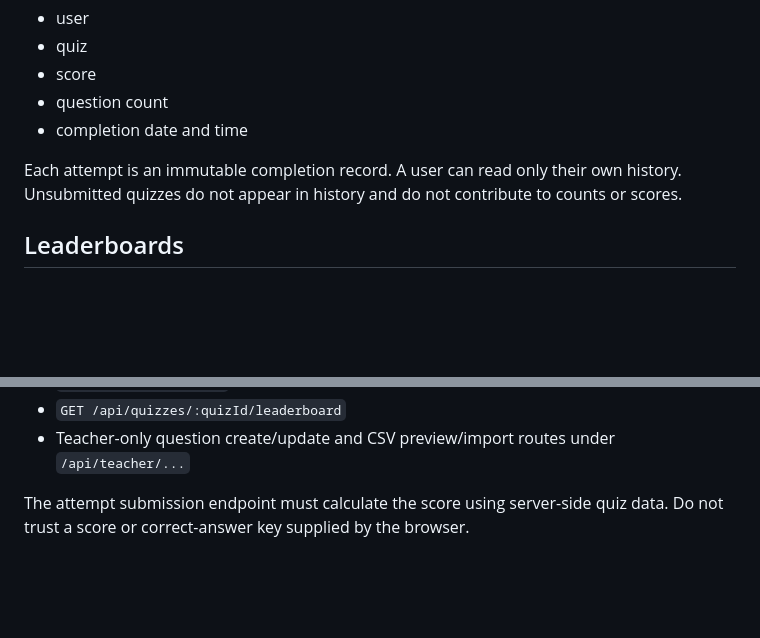
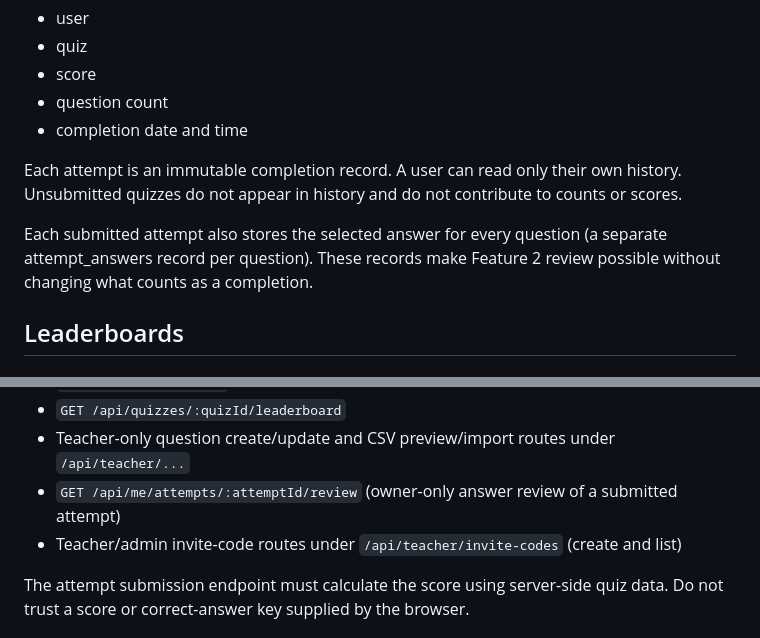
Before and after one commit to bribrielleelle/quiz2, a Markdown page: docs/quiz-app-specification.md, 2 parts joined by grey strips. GitHub-like rendering; blank space fills up the shorter version.

```diff
--- a/docs/quiz-app-specification.md
+++ b/docs/quiz-app-specification.md
@@ -74,6 +84,8 @@ Every submitted attempt, including a retry, is stored with:
 - completion date and time
 
 Each attempt is an immutable completion record. A user can read only their own history. Unsubmitted quizzes do not appear in history and do not contribute to counts or scores.
+
+Each submitted attempt also stores the selected answer for every question (a separate attempt_answers record per question). These records make Feature 2 review possible without changing what counts as a completion.
 
 ## Leaderboards
 
@@ -148,6 +181,8 @@ The following is an initial interface proposal; exact route names can be finaliz
 - `GET /api/leaderboards`
 - `GET /api/quizzes/:quizId/leaderboard`
 - Teacher-only question create/update and CSV preview/import routes under `/api/teacher/...`
+- `GET /api/me/attempts/:attemptId/review` (owner-only answer review of a submitted attempt)
+- Teacher/admin invite-code routes under `/api/teacher/invite-codes` (create and list)
 
 The attempt submission endpoint must calculate the score using server-side quiz data. Do not trust a score or correct-answer key supplied by the browser.
 
```
Also changed, not shown: other parts of docs/quiz-app-specification.md (+49 -15 lines), docs/development-phases.md (+5 -2 lines).
